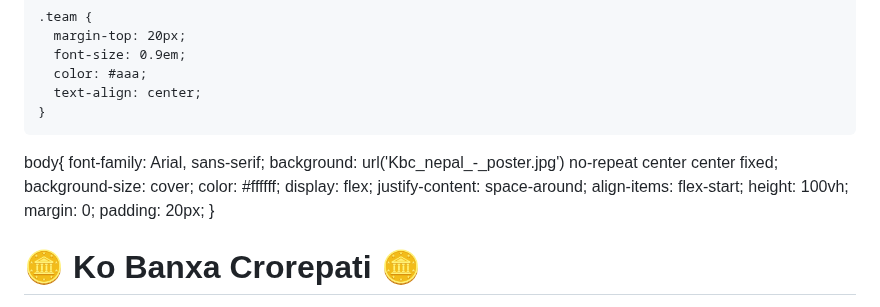
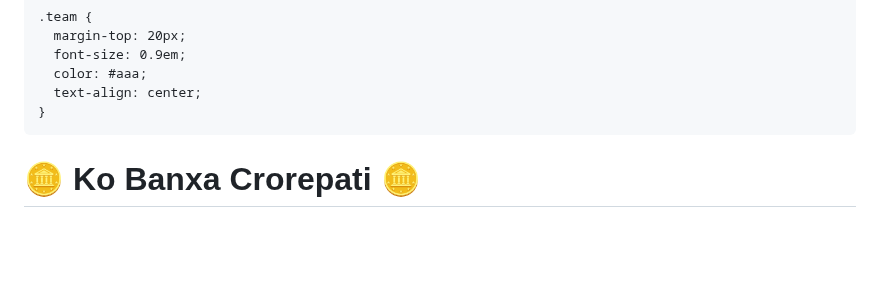
Before and after one commit to pro07mishrawal/SQA, a Markdown page: README.md, the part around the change. Drawn GitHub-style; blank space fills up the shorter version.

```diff
--- a/README.md
+++ b/README.md
@@ -118,18 +118,7 @@
     }
   </style>
 </head>
-body{
-  font-family: Arial, sans-serif;
-  background: url('Kbc_nepal_-_poster.jpg') no-repeat center center fixed;
-  background-size: cover;
-  color: #ffffff;
-  display: flex;
-  justify-content: space-around;
-  align-items: flex-start;
-  height: 100vh;
-  margin: 0;
-  padding: 20px;
-}
+<body>
 
   <div class="container">
     <h1>🪙 Ko Banxa Crorepati 🪙</h1>
```
